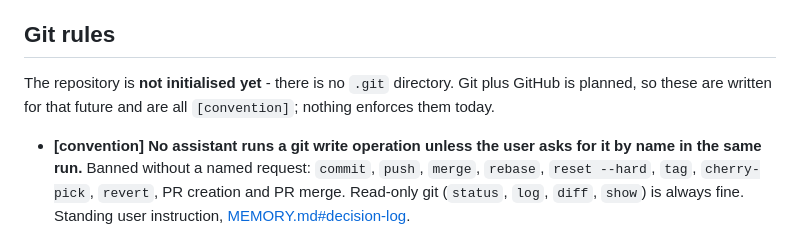
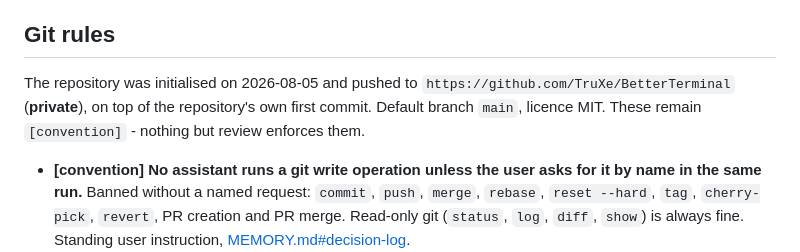
Before and after one commit to TruXe/BetterTerminal, a Markdown page: RULES.md, the part around the change. Drawn GitHub-style.

```diff
--- a/RULES.md
+++ b/RULES.md
@@ -134,8 +134,10 @@ release and by `.claude/skills/md-orchestrator/scripts/validate_docs.py --strict
 
 ## Git rules
 
-The repository is **not initialised yet** - there is no `.git` directory. Git plus GitHub is planned,
-so these are written for that future and are all `[convention]`; nothing enforces them today.
+The repository was initialised on 2026-08-05 and pushed to
+`https://github.com/TruXe/BetterTerminal` (**private**), on top of the repository's own first
+commit. Default branch `main`, licence MIT. These remain `[convention]` - nothing but review
+enforces them.
 
 - **[convention] No assistant runs a git write operation unless the user asks for it by name in the
   same run.** Banned without a named request: `commit`, `push`, `merge`, `rebase`, `reset --hard`,
```
Also changed, not shown: MEMORY.md (+7 -4 lines), WORKFLOWS.md (+21 -0 lines).
